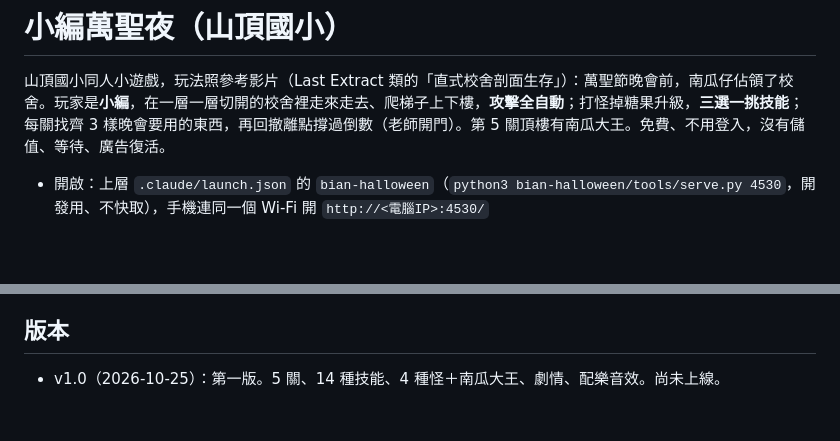
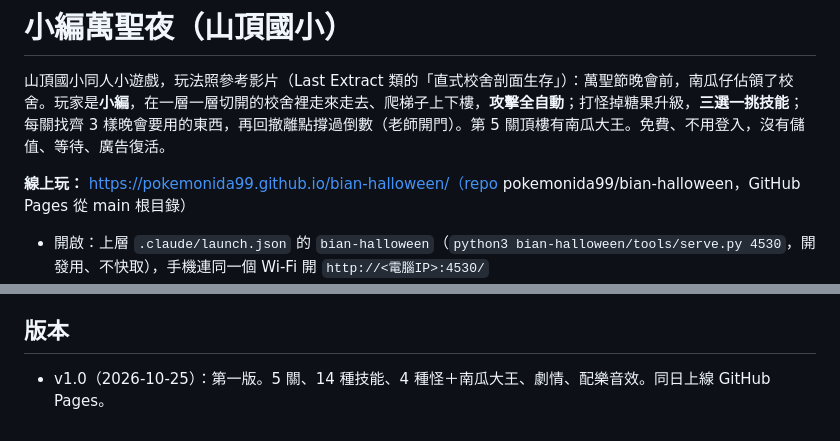
Before and after one commit to pokemonida99/bian-halloween, a Markdown page: README.md, 2 parts joined by grey strips. Drawn GitHub-style; blank space fills up the shorter version.

Commit message:
README：加上線上網址
Co-Authored-By: Claude Opus 5.5 <noreply@anthropic.com>

```diff
--- a/README.md
+++ b/README.md
@@ -1,6 +1,8 @@
 # 小編萬聖夜（山頂國小）
 
 山頂國小同人小遊戲，玩法照參考影片（Last Extract 類的「直式校舍剖面生存」）：萬聖節晚會前，南瓜仔佔領了校舍。玩家是**小編**，在一層一層切開的校舍裡走來走去、爬梯子上下樓，**攻擊全自動**；打怪掉糖果升級，**三選一挑技能**；每關找齊 3 樣晚會要用的東西，再回撤離點撐過倒數（老師開門）。第 5 關頂樓有南瓜大王。免費、不用登入，沒有儲值、等待、廣告復活。
+
+**線上玩：** https://pokemonida99.github.io/bian-halloween/（repo pokemonida99/bian-halloween，GitHub Pages 從 main 根目錄）
 
 - 開啟：上層 `.claude/launch.json` 的 `bian-halloween`（`python3 bian-halloween/tools/serve.py 4530`，開發用、不快取），手機連同一個 Wi‑Fi 開 `http://<電腦IP>:4530/`
 - 直式手機為主（畫面寬 600 單位塞滿螢幕寬）；橫的螢幕看 860 單位高、介面放中間 720 那一欄
@@ -63,4 +65,4 @@ node tools/sim.js 5          # 只跑第 5 關
 
 ## 版本
 
-- v1.0（2026-10-25）：第一版。5 關、14 種技能、4 種怪＋南瓜大王、劇情、配樂音效。尚未上線。
+- v1.0（2026-10-25）：第一版。5 關、14 種技能、4 種怪＋南瓜大王、劇情、配樂音效。同日上線 GitHub Pages。
```
